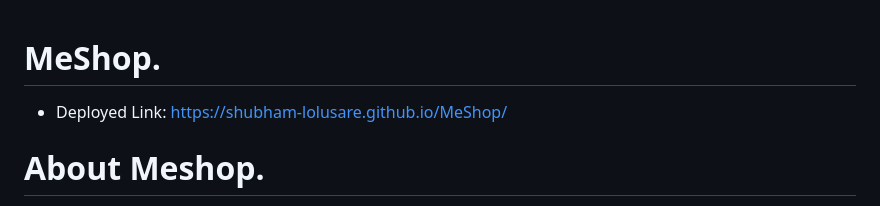
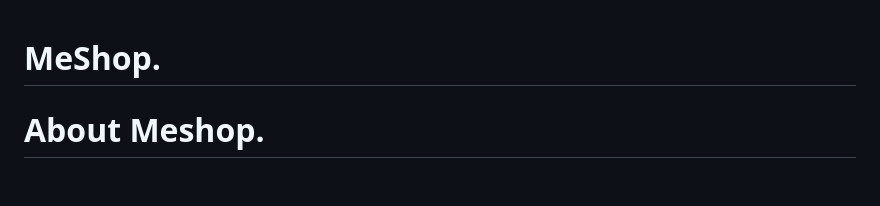
Before and after one commit to tanutyagi8393/shopping, a Markdown page: MeShop-main/README.md, the part around the change. Rendered like a GitHub page; blank space fills up the shorter version.

```diff
--- a/MeShop-main/README.md
+++ b/MeShop-main/README.md
@@ -1,5 +1,4 @@
 # MeShop.
-- Deployed Link: https://shubham-lolusare.github.io/MeShop/
 
 # About Meshop.
 MeShop. is the dummy shopping website, which gives us the realistic feel of the online shopping done on the various online shopping platforms available in the market. It is not as sophisticated and efficient as other online shopping platforms are, but contains the required features such as product searching, filtering, cart feature, user login, use signup, user authentication and much more. It covers the complete cycle right from the start of product search to the dummy payment completion.
```
